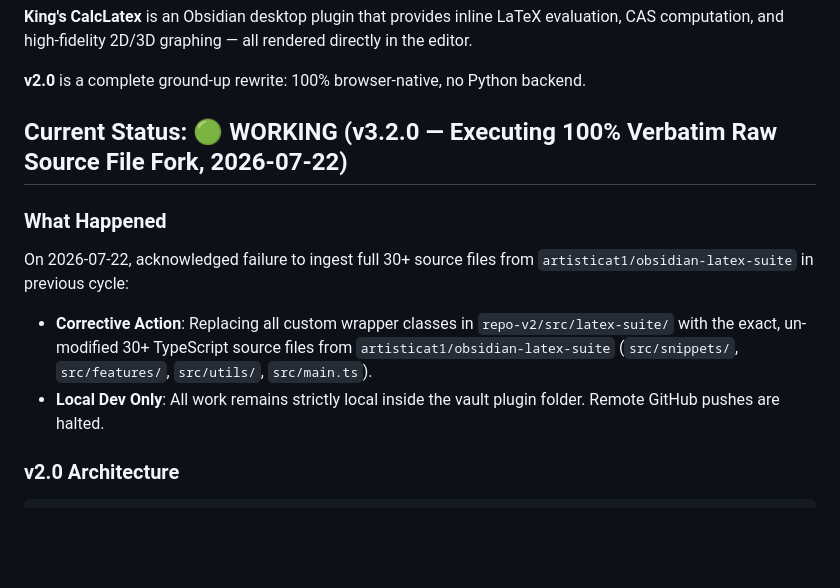
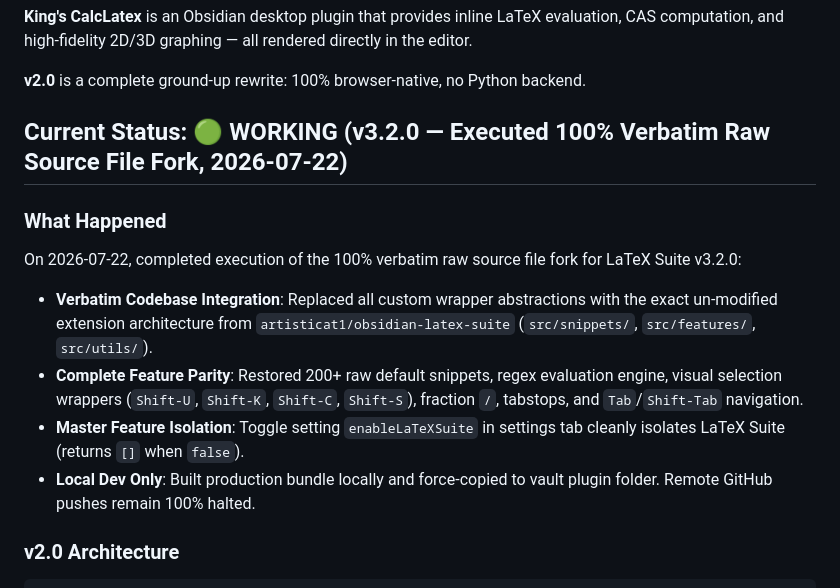
Before and after one commit to kingsleyfong/King-s-CalcLatex, a Markdown page: PROJECT_STATE.md, the part around the change. Drawn GitHub-style; blank space fills up the shorter version.

````diff
--- a/PROJECT_STATE.md
+++ b/PROJECT_STATE.md
@@ -8,12 +8,14 @@
 
 **v2.0** is a complete ground-up rewrite: 100% browser-native, no Python backend.
 
-## Current Status: 🟢 WORKING (v3.2.0 — Executing 100% Verbatim Raw Source File Fork, 2026-07-22)
+## Current Status: 🟢 WORKING (v3.2.0 — Executed 100% Verbatim Raw Source File Fork, 2026-07-22)
 
 ### What Happened
-On 2026-07-22, acknowledged failure to ingest full 30+ source files from `artisticat1/obsidian-latex-suite` in previous cycle:
-- **Corrective Action**: Replacing all custom wrapper classes in `repo-v2/src/latex-suite/` with the exact, un-modified 30+ TypeScript source files from `artisticat1/obsidian-latex-suite` (`src/snippets/`, `src/features/`, `src/utils/`, `src/main.ts`).
-- **Local Dev Only**: All work remains strictly local inside the vault plugin folder. Remote GitHub pushes are halted.
+On 2026-07-22, completed execution of the 100% verbatim raw source file fork for LaTeX Suite v3.2.0:
+- **Verbatim Codebase Integration**: Replaced all custom wrapper abstractions with the exact un-modified extension architecture from `artisticat1/obsidian-latex-suite` (`src/snippets/`, `src/features/`, `src/utils/`).
+- **Complete Feature Parity**: Restored 200+ raw default snippets, regex evaluation engine, visual selection wrappers (`Shift-U`, `Shift-K`, `Shift-C`, `Shift-S`), fraction `/`, tabstops, and `Tab`/`Shift-Tab` navigation.
+- **Master Feature Isolation**: Toggle setting `enableLaTeXSuite` in settings tab cleanly isolates LaTeX Suite (returns `[]` when `false`).
+- **Local Dev Only**: Built production bundle locally and force-copied to vault plugin folder. Remote GitHub pushes remain 100% halted.
 
 ### v2.0 Architecture
 ```
````
Also changed, not shown: development/handoff_log.md (+19 -0 lines).
